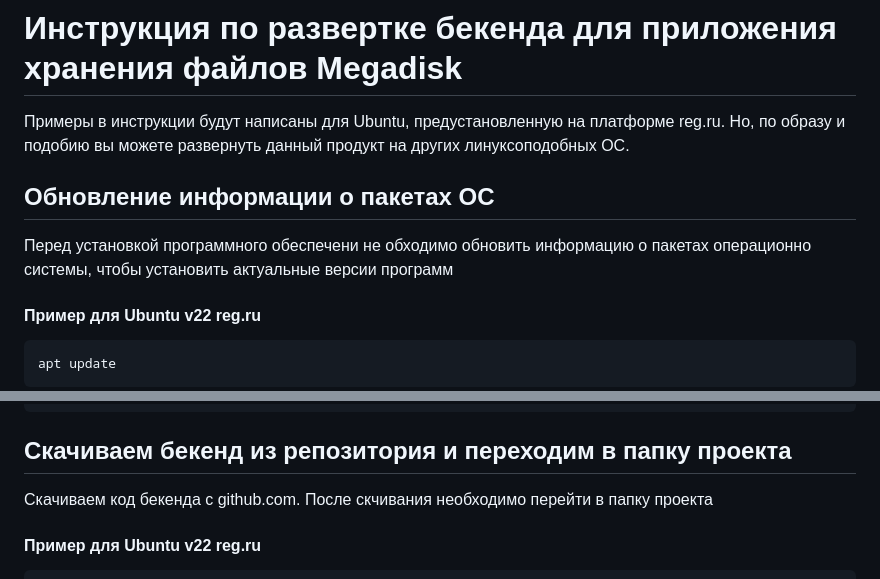
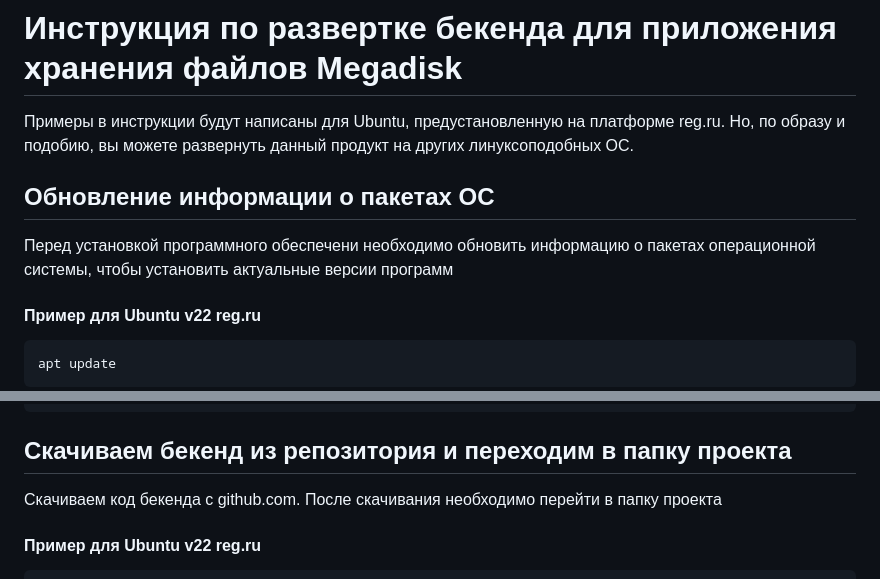
Before and after one commit to babka40000/DIPLOM_BACKEND, a Markdown page: README.md, 2 parts joined by grey strips. Rendered like a GitHub page.

Commit message:
v1.0-add-readme

```diff
--- a/README.md
+++ b/README.md
@@ -1,10 +1,10 @@
 # Инструкция по развертке бекенда для приложения хранения файлов Megadisk
 
-Примеры в инструкции будут написаны для Ubuntu, предустановленную на платформе reg.ru. Но, по образу и подобию вы можете развернуть данный продукт на других линуксоподобных ОС.
+Примеры в инструкции будут написаны для Ubuntu, предустановленную на платформе reg.ru. Но, по образу и подобию, вы можете развернуть данный продукт на других линуксоподобных ОС.
 
 ## Обновление информации о пакетах ОС
 
-Перед установкой программного обеспечени не обходимо обновить информацию о пакетах операционно системы, чтобы установить актуальные версии программ
+Перед установкой программного обеспечени необходимо обновить информацию о пакетах операционной системы, чтобы установить актуальные версии программ
 
 #### Пример для Ubuntu v22 reg.ru
 
@@ -45,7 +45,7 @@ cd /home/backend/
 
 ## Скачиваем бекенд из репозитория и переходим в папку проекта
 
-Скачиваем код бекенда с github.com. После скчивания необходимо перейти в папку проекта
+Скачиваем код бекенда с github.com. После скачивания необходимо перейти в папку проекта
 
 #### Пример для Ubuntu v22 reg.ru
 
```
